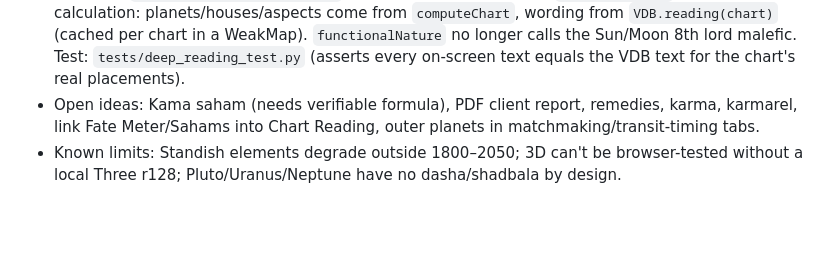
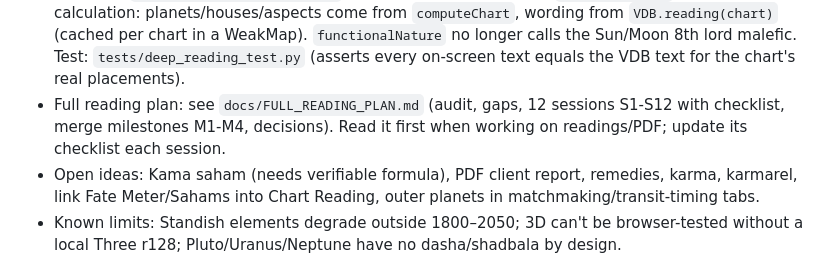
Before and after one commit to digitalboy69/Projects-and-apps, a Markdown page: vedic-astro-suite/AI_GUIDE.md, the part around the change. Drawn GitHub-style; blank space fills up the shorter version.

```diff
--- a/vedic-astro-suite/AI_GUIDE.md
+++ b/vedic-astro-suite/AI_GUIDE.md
@@ -140,6 +140,7 @@ Cross-app messages: Notepad → shell `postMessage('vedic-open-chart')`; the she
 - Popular charts: new section UNDER the 3-step form on the Birth Chart input page (`#popCharts` inside `#intakeSection`, after `</form>`). 100 public figures in 10 groups x 10 (`PC_CATS`, `PC_PEOPLE` in `js/85-popular-charts-data.js`; UI `js/86-popular-charts.js`; `css/38`). Cards show Lahiri Sun/Moon (precomputed with the app engine; two names = the sign changed that day, nakshatra/rising only when stable); birth TIME only for Obama 19:24 and Einstein 11:30 (documented), everyone else cast at noon and labelled so. Photos = Wikipedia REST summary at runtime (guarded: must be a standard page mentioning the name; initials fallback), lazy via IntersectionObserver. "Show this chart" = `cast()`: adds a one-off `<option data-pc>` to `#tzInput` when the offset is not in `TZ_OPTIONS` (25 old births use local mean time) then `loadProfileIntoForm` + submit, so it is saved in profiles like any chart. Test: `tests/popular_charts_test.py` (also cross-checked all 100 Sun/Moon sign sets against `getSiderealLongitudeAt`, 0 differences).
 - Knowledge database: `js/87-vedic-knowledge-db.js` = `VDB_DATA` (625 entries) + `VDB` lookup API, NOT yet used by any UI. planet-in-house 9x12 (hand-written), planet-in-sign 9x12, house-lord-in-house 12x12, planet-aspect-on-house 9x12, planet-aspects-planet 9x8 (all rule-based, wording from small tables), 35 conjunctions, 27 nakshatras (name/lord/deity equal `NAKSHATRAS`), 23 yogas, dasha lords, retro/combust/vargottama/dignity texts, `functionalNature(lagna)`. `VDB.reading(computeChart(...))` returns every applicable entry for a chart. Keys/aspect rule/dignity/relations are cross-checked against the app's own tables in `tests/knowledge_db_test.py` (0 differences; nodes follow the app: only exalted/debilitated/neutral). Next step if wanted: feed `VDB.reading()` into `70-chart-reading.js` (`planetRead`) and the full report.
 - Deep reading (wired): `js/88-deep-reading.js` (`window.VDR`) shows the knowledge database in the app. Hooks: `70-chart-reading.js` (planet cards get `VDR.planetBlock`, 6th tab `📖 Deep reading` = `VDR.pane`, Now tab gets `VDR.dashaBlock`) and `43-full-report-text.js` (section `deepReading`, checkbox `data-section="deepReading"` in the export dialog, text = `VDR.reportText`). No new calculation: planets/houses/aspects come from `computeChart`, wording from `VDB.reading(chart)` (cached per chart in a WeakMap). `functionalNature` no longer calls the Sun/Moon 8th lord malefic. Test: `tests/deep_reading_test.py` (asserts every on-screen text equals the VDB text for the chart's real placements).
+- Full reading plan: see `docs/FULL_READING_PLAN.md` (audit, gaps, 12 sessions S1-S12 with checklist, merge milestones M1-M4, decisions). Read it first when working on readings/PDF; update its checklist each session.
 - Open ideas: Kama saham (needs verifiable formula), PDF client report, remedies, karma, karmarel, link Fate Meter/Sahams into Chart Reading, outer planets in matchmaking/transit-timing tabs.
 - Known limits: Standish elements degrade outside 1800–2050; 3D can't be browser-tested without a local Three r128; Pluto/Uranus/Neptune have no dasha/shadbala by design.
 
```
Also changed, not shown: vedic-astro-suite/STRUCTURE.md (+1 -0 lines), vedic-astro-suite/docs/FULL_READING_PLAN.md (added, +73 -0 lines).
